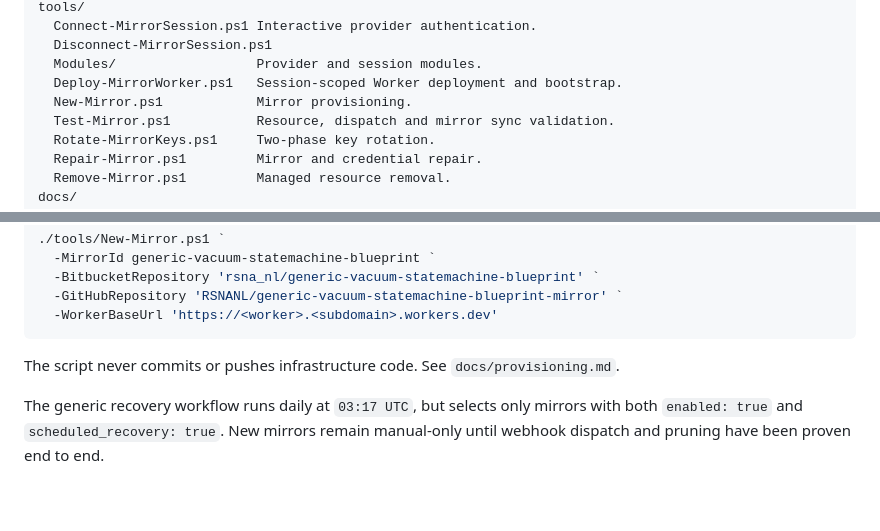
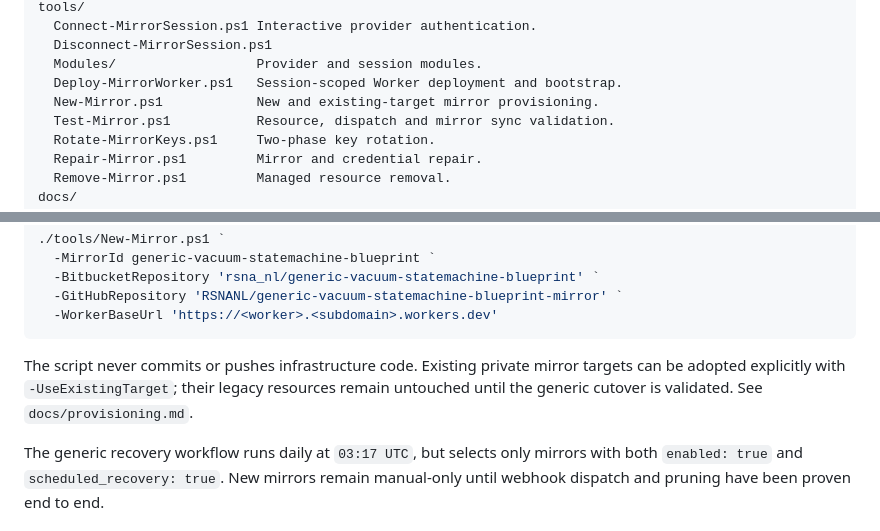
Before and after one commit to RSNANL/bitbucket-mirror-sync, a Markdown page: README.md, 2 parts joined by grey strips. Rendered like a GitHub page; blank space fills up the shorter version.

Commit message:
Describe existing target provisioning

````diff
--- a/README.md
+++ b/README.md
@@ -38,7 +38,7 @@ tools/
   Disconnect-MirrorSession.ps1
   Modules/                  Provider and session modules.
   Deploy-MirrorWorker.ps1   Session-scoped Worker deployment and bootstrap.
-  New-Mirror.ps1            Mirror provisioning.
+  New-Mirror.ps1            New and existing-target mirror provisioning.
   Test-Mirror.ps1           Resource, dispatch and mirror sync validation.
   Rotate-MirrorKeys.ps1     Two-phase key rotation.
   Repair-Mirror.ps1         Mirror and credential repair.
@@ -121,7 +121,7 @@ Provisioning is planning-only unless `-Apply` is explicitly supplied:
   -WorkerBaseUrl 'https://<worker>.<subdomain>.workers.dev'
 ```
 
-The script never commits or pushes infrastructure code. See `docs/provisioning.md`.
+The script never commits or pushes infrastructure code. Existing private mirror targets can be adopted explicitly with `-UseExistingTarget`; their legacy resources remain untouched until the generic cutover is validated. See `docs/provisioning.md`.
 
 The generic recovery workflow runs daily at `03:17 UTC`, but selects only mirrors with both `enabled: true` and `scheduled_recovery: true`. New mirrors remain manual-only until webhook dispatch and pruning have been proven end to end.
 
````
